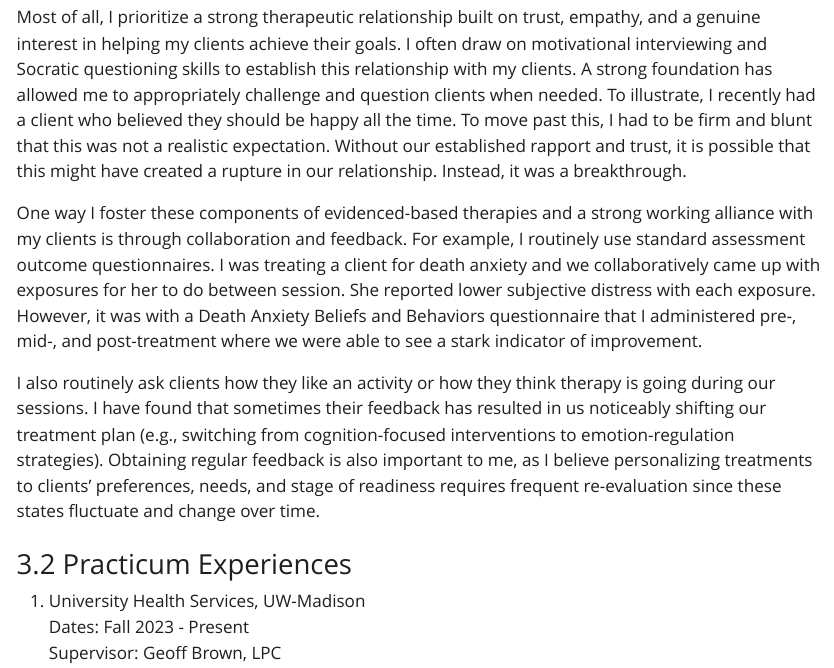
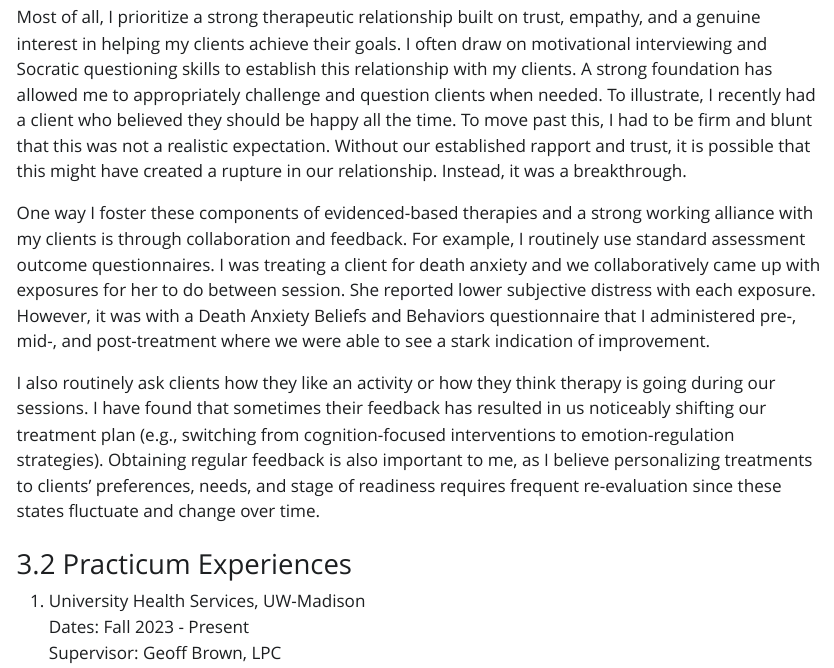
Before and after one commit to KendraPaquette/portfolio, a Quarto document (index.qmd): the page in a window 1100 px wide, from 9370 px down. The pictures show the output file index.html that the author committed with the source, opened offline; Quarto's library style sheets are replaced by a plain one without menus.

Commit message:
Built site for gh-pages

```diff
--- a/index.qmd
+++ b/index.qmd
@@ -171,7 +171,7 @@ My training has primarily centered on cognitive-behavioral approaches, including
 
 Most of all, I prioritize a strong therapeutic relationship built on trust, empathy, and a genuine interest in helping my clients achieve their goals. I often draw on motivational interviewing and Socratic questioning skills to establish this relationship with my clients. A strong foundation has allowed me to appropriately challenge and question clients when needed. To illustrate, I recently had a client who believed they should be happy all the time. To move past this, I had to be firm and blunt that this was not a realistic expectation. Without our established rapport and trust, it is possible that this might have created a rupture in our relationship. Instead, it was a breakthrough.
 
-One way I foster these components of evidenced-based therapies and a strong working alliance with my clients is through collaboration and feedback. For example, I routinely use standard assessment outcome questionnaires. I was treating a client for death anxiety and we collaboratively came up with exposures for her to do between session. She reported lower subjective distress with each exposure. However, it was with a Death Anxiety Beliefs and Behaviors questionnaire that I administered pre-, mid-, and post-treatment where we were able to see a stark indicator of improvement.
+One way I foster these components of evidenced-based therapies and a strong working alliance with my clients is through collaboration and feedback. For example, I routinely use standard assessment outcome questionnaires. I was treating a client for death anxiety and we collaboratively came up with exposures for her to do between session. She reported lower subjective distress with each exposure. However, it was with a Death Anxiety Beliefs and Behaviors questionnaire that I administered pre-, mid-, and post-treatment where we were able to see a stark indication of improvement.
 
 I also routinely ask clients how they like an activity or how they think therapy is going during our sessions. I have found that sometimes their feedback has resulted in us noticeably shifting our treatment plan (e.g., switching from cognition-focused interventions to emotion-regulation strategies). Obtaining regular feedback is also important to me, as I believe personalizing treatments to clients' preferences, needs, and stage of readiness requires frequent re-evaluation since these states fluctuate and change over time.
 
```
Also changed, not shown: index-preview.html, index.html, index.pdf, 4 other files.
